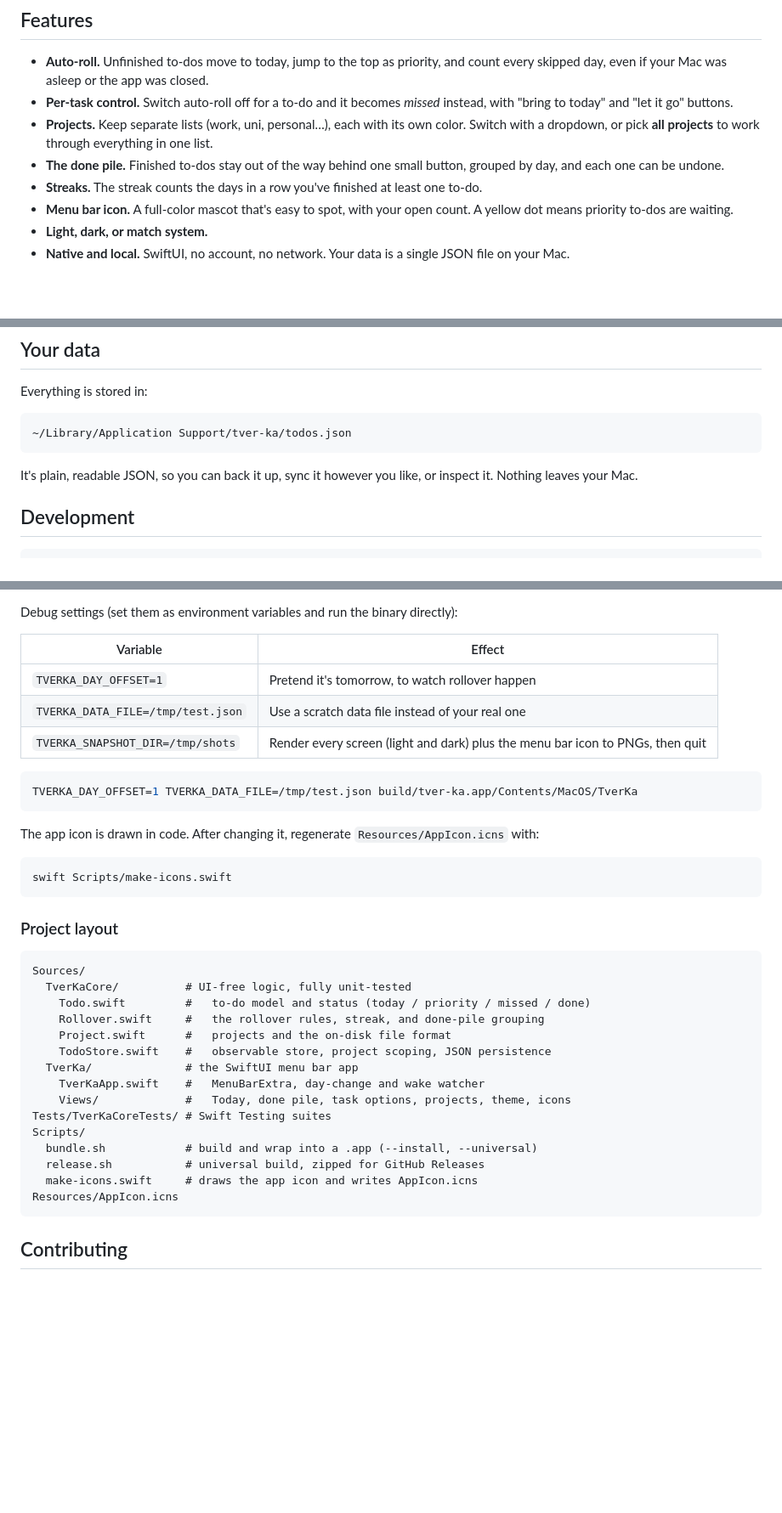
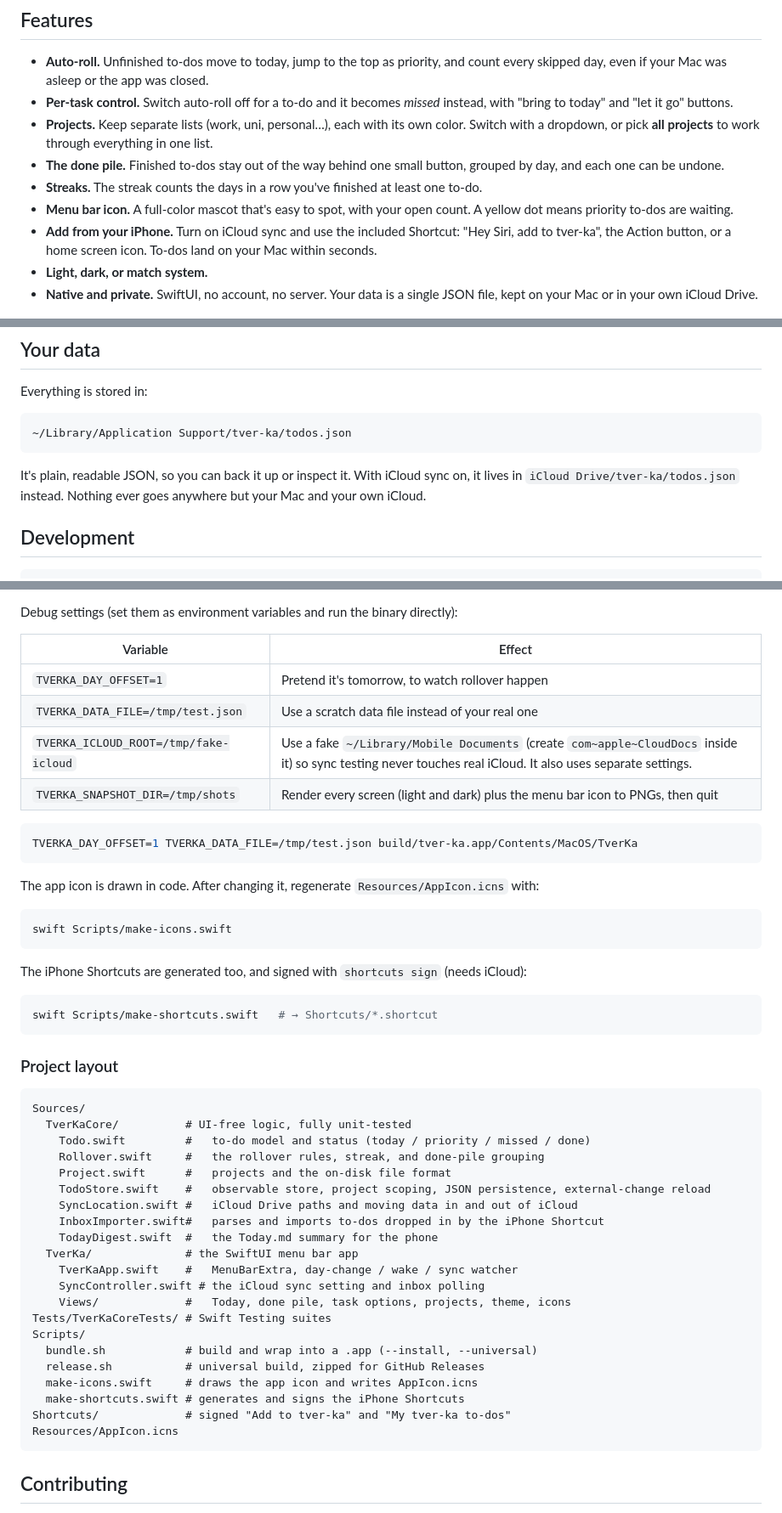
Before and after one commit to JBeanny/tver-ka-app, a Markdown page: README.md, 3 parts joined by grey strips. Shown at 85% size. GitHub-like rendering; blank space fills up the shorter version.

````diff
--- a/README.md
+++ b/README.md
@@ -39,8 +39,9 @@ You can't ignore it, but you can turn it off for any single task. Those tasks st
 - **The done pile.** Finished to-dos stay out of the way behind one small button, grouped by day, and each one can be undone.
 - **Streaks.** The streak counts the days in a row you've finished at least one to-do.
 - **Menu bar icon.** A full-color mascot that's easy to spot, with your open count. A yellow dot means priority to-dos are waiting.
+- **Add from your iPhone.** Turn on iCloud sync and use the included Shortcut: "Hey Siri, add to tver-ka", the Action button, or a home screen icon. To-dos land on your Mac within seconds.
 - **Light, dark, or match system.**
-- **Native and local.** SwiftUI, no account, no network. Your data is a single JSON file on your Mac.
+- **Native and private.** SwiftUI, no account, no server. Your data is a single JSON file, kept on your Mac or in your own iCloud Drive.
 
 <p align="center">
   <img src="docs/screenshots/today-all-light.png" width="240" alt="All projects view with project tags on each row">
@@ -106,7 +143,7 @@ Everything is stored in:
 ~/Library/Application Support/tver-ka/todos.json
 ```
 
-It's plain, readable JSON, so you can back it up, sync it however you like, or inspect it. Nothing leaves your Mac.
+It's plain, readable JSON, so you can back it up or inspect it. With iCloud sync on, it lives in `iCloud Drive/tver-ka/todos.json` instead. Nothing ever goes anywhere but your Mac and your own iCloud.
 
 ## Development
 
@@ -125,6 +162,7 @@ Debug settings (set them as environment variables and run the binary directly):
 | --- | --- |
 | `TVERKA_DAY_OFFSET=1` | Pretend it's tomorrow, to watch rollover happen |
 | `TVERKA_DATA_FILE=/tmp/test.json` | Use a scratch data file instead of your real one |
+| `TVERKA_ICLOUD_ROOT=/tmp/fake-icloud` | Use a fake `~/Library/Mobile Documents` (create `com~apple~CloudDocs` inside it) so sync testing never touches real iCloud. It also uses separate settings. |
 | `TVERKA_SNAPSHOT_DIR=/tmp/shots` | Render every screen (light and dark) plus the menu bar icon to PNGs, then quit |
 
 ```sh
@@ -137,6 +175,12 @@ The app icon is drawn in code. After changing it, regenerate `Resources/AppIcon.
 swift Scripts/make-icons.swift
 ```
 
+The iPhone Shortcuts are generated too, and signed with `shortcuts sign` (needs iCloud):
+
+```sh
+swift Scripts/make-shortcuts.swift   # → Shortcuts/*.shortcut
+```
+
 ### Project layout
 
 ```
@@ -145,15 +189,21 @@ Sources/
     Todo.swift         #   to-do model and status (today / priority / missed / done)
     Rollover.swift     #   the rollover rules, streak, and done-pile grouping
     Project.swift      #   projects and the on-disk file format
-    TodoStore.swift    #   observable store, project scoping, JSON persistence
+    TodoStore.swift    #   observable store, project scoping, JSON persistence, external-change reload
+    SyncLocation.swift #   iCloud Drive paths and moving data in and out of iCloud
+    InboxImporter.swift#   parses and imports to-dos dropped in by the iPhone Shortcut
+    TodayDigest.swift  #   the Today.md summary for the phone
   TverKa/              # the SwiftUI menu bar app
-    TverKaApp.swift    #   MenuBarExtra, day-change and wake watcher
+    TverKaApp.swift    #   MenuBarExtra, day-change / wake / sync watcher
+    SyncController.swift # the iCloud sync setting and inbox polling
     Views/             #   Today, done pile, task options, projects, theme, icons
 Tests/TverKaCoreTests/ # Swift Testing suites
 Scripts/
   bundle.sh            # build and wrap into a .app (--install, --universal)
   release.sh           # universal build, zipped for GitHub Releases
   make-icons.swift     # draws the app icon and writes AppIcon.icns
+  make-shortcuts.swift # generates and signs the iPhone Shortcuts
+Shortcuts/             # signed "Add to tver-ka" and "My tver-ka to-dos"
 Resources/AppIcon.icns
 ```
 
````
Also changed, not shown: other parts of README.md (+36 -0 lines), docs/screenshots/phone-setup-light.png (added), 16 other files.
